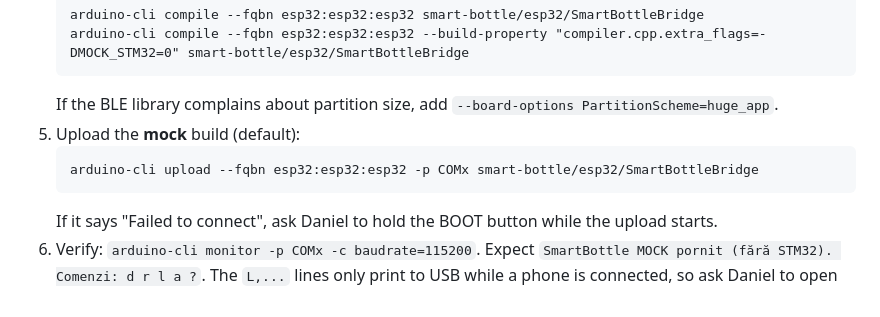
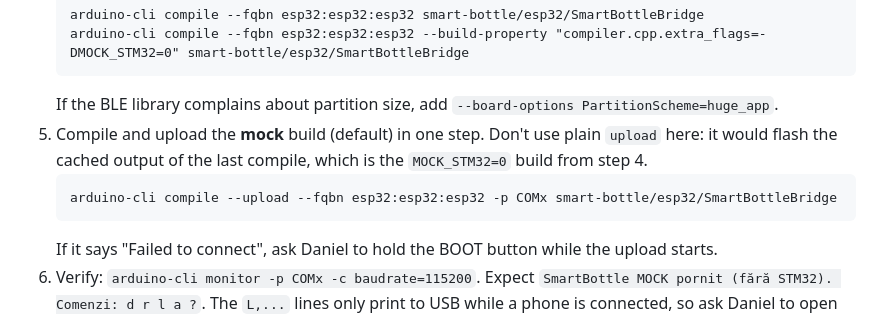
Before and after one commit to danielhaj-code/mc24, a Markdown page: HANDOFF-ESP32.md, the part around the change. Rendered like a GitHub page.

Commit message:
Handoff ESP32: compilează și urcă varianta mock într-un singur pas
Co-Authored-By: Claude Opus 5.5 <noreply@anthropic.com>
Claude-Session: https://claude.ai/code/session_015dbzXUgCU2ZFs96S1NNrHw

````diff
--- a/HANDOFF-ESP32.md
+++ b/HANDOFF-ESP32.md
@@ -44,9 +44,10 @@ then confirm it works. Nothing else: no refactors, no changes to the web app or
    arduino-cli compile --fqbn esp32:esp32:esp32 --build-property "compiler.cpp.extra_flags=-DMOCK_STM32=0" smart-bottle/esp32/SmartBottleBridge
    ```
    If the BLE library complains about partition size, add `--board-options PartitionScheme=huge_app`.
-5. Upload the **mock** build (default):
+5. Compile and upload the **mock** build (default) in one step. Don't use plain `upload` here: it
+   would flash the cached output of the last compile, which is the `MOCK_STM32=0` build from step 4.
    ```
-   arduino-cli upload --fqbn esp32:esp32:esp32 -p COMx smart-bottle/esp32/SmartBottleBridge
+   arduino-cli compile --upload --fqbn esp32:esp32:esp32 -p COMx smart-bottle/esp32/SmartBottleBridge
    ```
    If it says "Failed to connect", ask Daniel to hold the BOOT button while the upload starts.
 6. Verify: `arduino-cli monitor -p COMx -c baudrate=115200`. Expect
````
